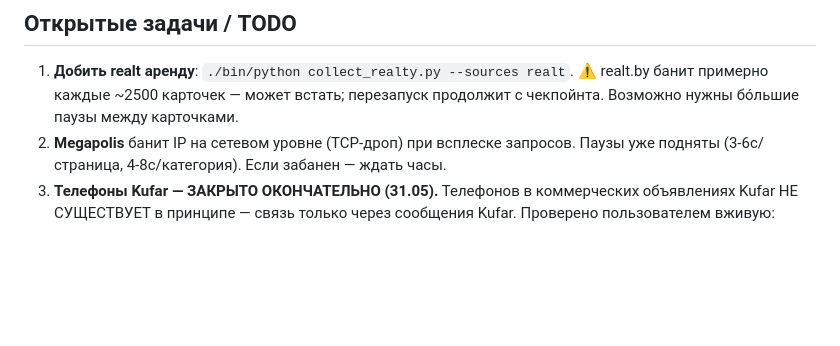
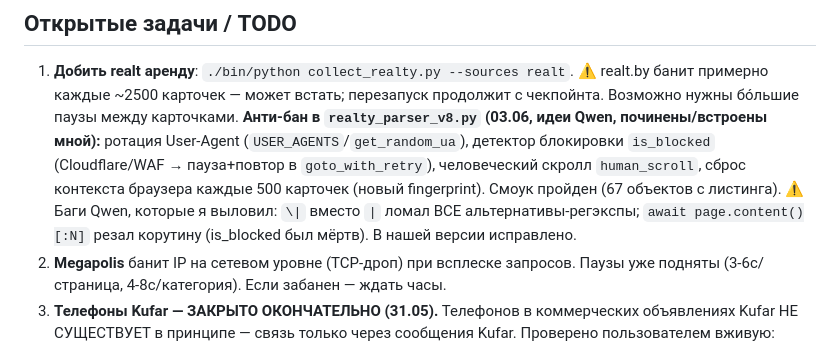
Before and after one commit to Bakuka17/parser-realt, a Markdown page: CLAUDE.md, the part around the change. Rendered like a GitHub page; blank space fills up the shorter version.

Commit message:
CLAUDE.md: задокументирован анти-бан realt v8 (ротация UA / is_blocked / скролл / сброс контекста) + выловленные баги Qwen
Co-Authored-By: Claude Opus 4.8 <noreply@anthropic.com>

```diff
--- a/CLAUDE.md
+++ b/CLAUDE.md
@@ -117,6 +117,13 @@ Standalone-парсеры (`megapolis_parser.py`, `kufar_parser.py`, `realty_par
 1. **Добить realt аренду**: `./bin/python collect_realty.py --sources realt`.
    ⚠️ realt.by банит примерно каждые ~2500 карточек — может встать; перезапуск
    продолжит с чекпойнта. Возможно нужны бо́льшие паузы между карточками.
+   **Анти-бан в `realty_parser_v8.py` (03.06, идеи Qwen, починены/встроены мной):**
+   ротация User-Agent (`USER_AGENTS`/`get_random_ua`), детектор блокировки
+   `is_blocked` (Cloudflare/WAF → пауза+повтор в `goto_with_retry`), человеческий
+   скролл `human_scroll`, сброс контекста браузера каждые 500 карточек (новый
+   fingerprint). Смоук пройден (67 объектов с листинга). ⚠ Баги Qwen, которые я
+   выловил: `\|` вместо `|` ломал ВСЕ альтернативы-регэкспы; `await page.content()[:N]`
+   резал корутину (is_blocked был мёртв). В нашей версии исправлено.
 2. **Megapolis** банит IP на сетевом уровне (TCP-дроп) при всплеске запросов.
    Паузы уже подняты (3-6с/страница, 4-8с/категория). Если забанен — ждать часы.
 3. **Телефоны Kufar — ЗАКРЫТО ОКОНЧАТЕЛЬНО (31.05).** Телефонов в коммерческих
```
